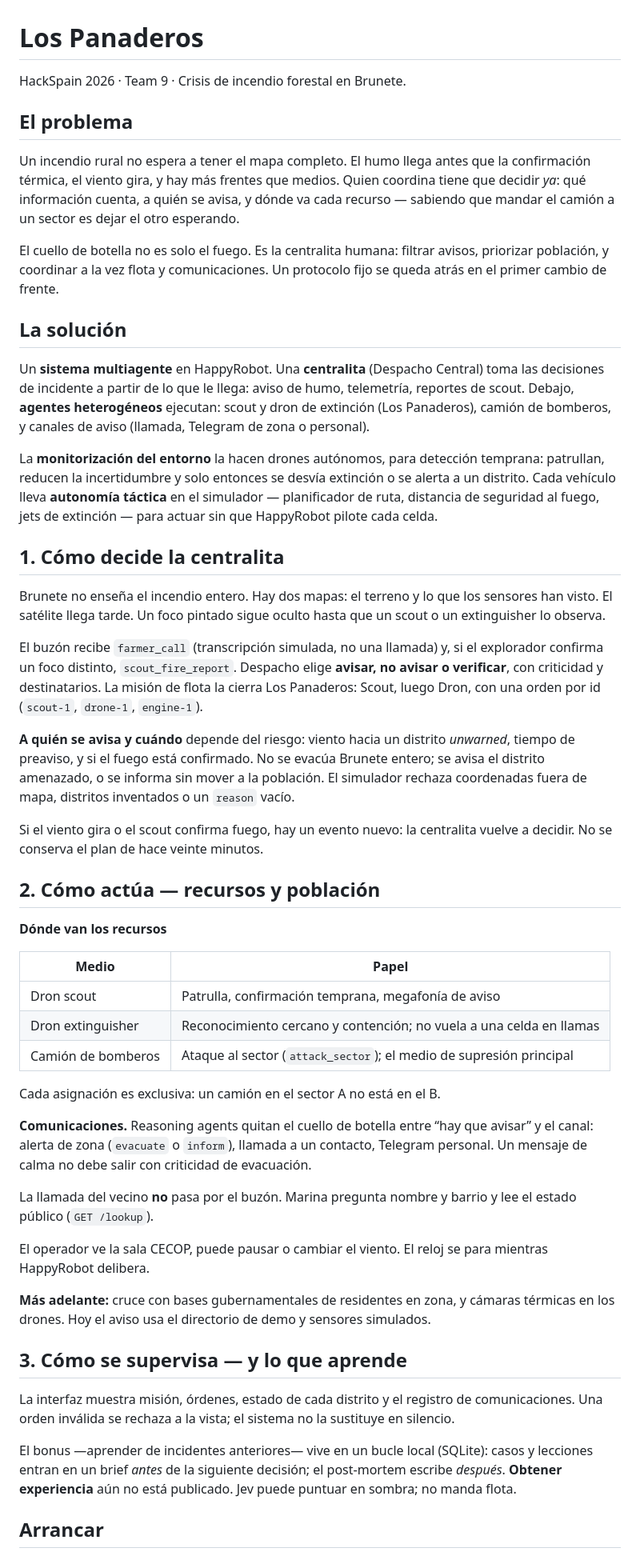
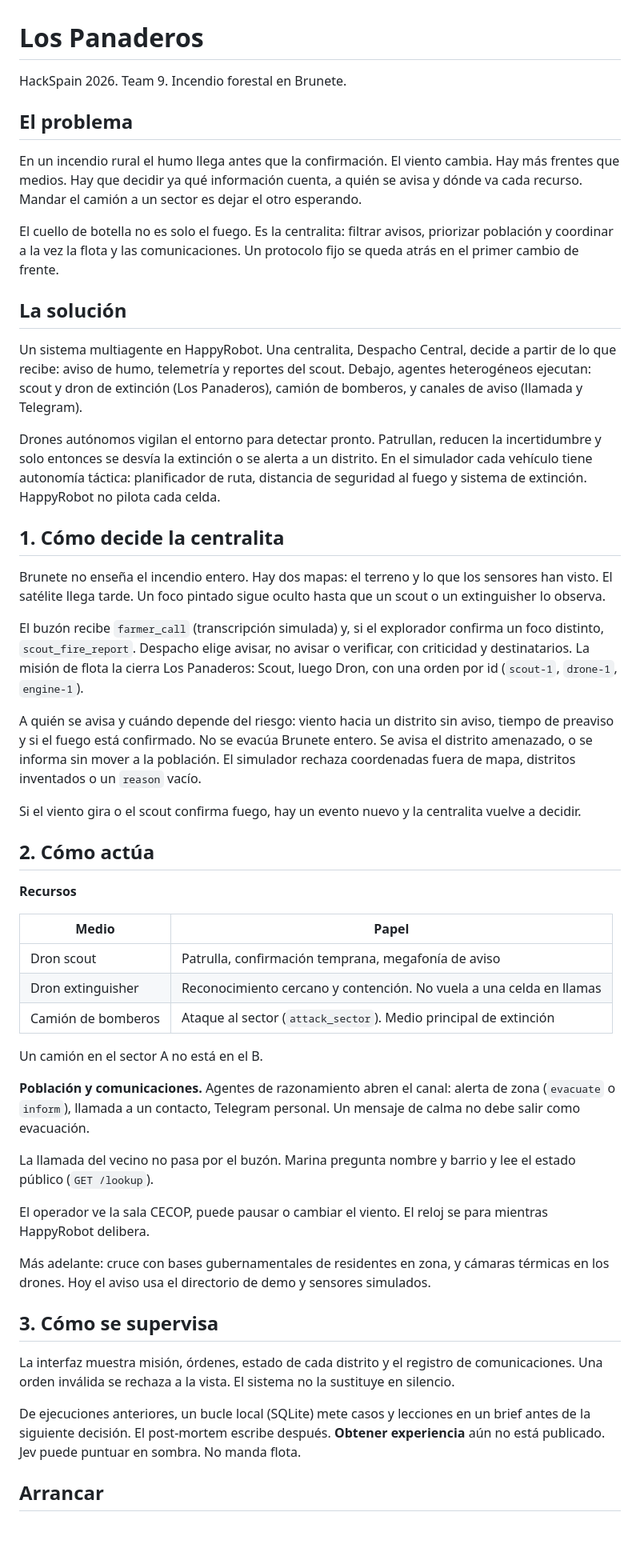
Before and after one commit to Fedeloz/Los_Panaderos, a Markdown page: README.md, the part around one of its changes. Shown at 80% size. Drawn GitHub-style; blank space fills up the shorter version.

Commit message:
Tighten the README: short sentences, no em dashes

```diff
--- a/README.md
+++ b/README.md
@@ -1,6 +1,6 @@
 # Los Panaderos
 
-HackSpain 2026 · Team 9 · Crisis de incendio forestal en Brunete.
+HackSpain 2026. Team 9. Incendio forestal en Brunete.
 
 <!--
   Short demo video: simulation (maps, fleet, wind) + HappyRobot in action
@@ -14,51 +14,51 @@ HackSpain 2026 · Team 9 · Crisis de incendio forestal en Brunete.
 
 ## El problema
 
-Un incendio rural no espera a tener el mapa completo. El humo llega antes que la confirmación térmica, el viento gira, y hay más frentes que medios. Quien coordina tiene que decidir *ya*: qué información cuenta, a quién se avisa, y dónde va cada recurso — sabiendo que mandar el camión a un sector es dejar el otro esperando.
+En un incendio rural el humo llega antes que la confirmación. El viento cambia. Hay más frentes que medios. Hay que decidir ya qué información cuenta, a quién se avisa y dónde va cada recurso. Mandar el camión a un sector es dejar el otro esperando.
 
-El cuello de botella no es solo el fuego. Es la centralita humana: filtrar avisos, priorizar población, y coordinar a la vez flota y comunicaciones. Un protocolo fijo se queda atrás en el primer cambio de frente.
+El cuello de botella no es solo el fuego. Es la centralita: filtrar avisos, priorizar población y coordinar a la vez la flota y las comunicaciones. Un protocolo fijo se queda atrás en el primer cambio de frente.
 
 ## La solución
 
-Un **sistema multiagente** en HappyRobot. Una **centralita** (Despacho Central) toma las decisiones de incidente a partir de lo que le llega: aviso de humo, telemetría, reportes de scout. Debajo, **agentes heterogéneos** ejecutan: scout y dron de extinción (Los Panaderos), camión de bomberos, y canales de aviso (llamada, Telegram de zona o personal).
+Un sistema multiagente en HappyRobot. Una centralita, Despacho Central, decide a partir de lo que recibe: aviso de humo, telemetría y reportes del scout. Debajo, agentes heterogéneos ejecutan: scout y dron de extinción (Los Panaderos), camión de bomberos, y canales de aviso (llamada y Telegram).
 
-La **monitorización del entorno** la hacen drones autónomos, para detección temprana: patrullan, reducen la incertidumbre y solo entonces se desvía extinción o se alerta a un distrito. Cada vehículo lleva **autonomía táctica** en el simulador — planificador de ruta, distancia de seguridad al fuego, jets de extinción — para actuar sin que HappyRobot pilote cada celda.
+Drones autónomos vigilan el entorno para detectar pronto. Patrullan, reducen la incertidumbre y solo entonces se desvía la extinción o se alerta a un distrito. En el simulador cada vehículo tiene autonomía táctica: planificador de ruta, distancia de seguridad al fuego y sistema de extinción. HappyRobot no pilota cada celda.
 
 ## 1. Cómo decide la centralita
 
 Brunete no enseña el incendio entero. Hay dos mapas: el terreno y lo que los sensores han visto. El satélite llega tarde. Un foco pintado sigue oculto hasta que un scout o un extinguisher lo observa.
 
-El buzón recibe `farmer_call` (transcripción simulada, no una llamada) y, si el explorador confirma un foco distinto, `scout_fire_report`. Despacho elige **avisar, no avisar o verificar**, con criticidad y destinatarios. La misión de flota la cierra Los Panaderos: Scout, luego Dron, con una orden por id (`scout-1`, `drone-1`, `engine-1`).
+El buzón recibe `farmer_call` (transcripción simulada) y, si el explorador confirma un foco distinto, `scout_fire_report`. Despacho elige avisar, no avisar o verificar, con criticidad y destinatarios. La misión de flota la cierra Los Panaderos: Scout, luego Dron, con una orden por id (`scout-1`, `drone-1`, `engine-1`).
 
-**A quién se avisa y cuándo** depende del riesgo: viento hacia un distrito *unwarned*, tiempo de preaviso, y si el fuego está confirmado. No se evacúa Brunete entero; se avisa el distrito amenazado, o se informa sin mover a la población. El simulador rechaza coordenadas fuera de mapa, distritos inventados o un `reason` vacío.
+A quién se avisa y cuándo depende del riesgo: viento hacia un distrito sin aviso, tiempo de preaviso y si el fuego está confirmado. No se evacúa Brunete entero. Se avisa el distrito amenazado, o se informa sin mover a la población. El simulador rechaza coordenadas fuera de mapa, distritos inventados o un `reason` vacío.
 
-Si el viento gira o el scout confirma fuego, hay un evento nuevo: la centralita vuelve a decidir. No se conserva el plan de hace veinte minutos.
+Si el viento gira o el scout confirma fuego, hay un evento nuevo y la centralita vuelve a decidir.
 
-## 2. Cómo actúa — recursos y población
+## 2. Cómo actúa
 
-**Dónde van los recursos**
+**Recursos**
 
 | Medio | Papel |
 |---|---|
 | Dron scout | Patrulla, confirmación temprana, megafonía de aviso |
-| Dron extinguisher | Reconocimiento cercano y contención; no vuela a una celda en llamas |
-| Camión de bomberos | Ataque al sector (`attack_sector`); el medio de supresión principal |
+| Dron extinguisher | Reconocimiento cercano y contención. No vuela a una celda en llamas |
+| Camión de bomberos | Ataque al sector (`attack_sector`). Medio principal de extinción |
 
-Cada asignación es exclusiva: un camión en el sector A no está en el B.
+Un camión en el sector A no está en el B.
 
-**Comunicaciones.** Reasoning agents quitan el cuello de botella entre “hay que avisar” y el canal: alerta de zona (`evacuate` o `inform`), llamada a un contacto, Telegram personal. Un mensaje de calma no debe salir con criticidad de evacuación.
+**Población y comunicaciones.** Agentes de razonamiento abren el canal: alerta de zona (`evacuate` o `inform`), llamada a un contacto, Telegram personal. Un mensaje de calma no debe salir como evacuación.
 
-La llamada del vecino **no** pasa por el buzón. Marina pregunta nombre y barrio y lee el estado público (`GET /lookup`).
+La llamada del vecino no pasa por el buzón. Marina pregunta nombre y barrio y lee el estado público (`GET /lookup`).
 
 El operador ve la sala CECOP, puede pausar o cambiar el viento. El reloj se para mientras HappyRobot delibera.
 
-**Más adelante:** cruce con bases gubernamentales de residentes en zona, y cámaras térmicas en los drones. Hoy el aviso usa el directorio de demo y sensores simulados.
+Más adelante: cruce con bases gubernamentales de residentes en zona, y cámaras térmicas en los drones. Hoy el aviso usa el directorio de demo y sensores simulados.
 
-## 3. Cómo se supervisa — y lo que aprende
+## 3. Cómo se supervisa
 
-La interfaz muestra misión, órdenes, estado de cada distrito y el registro de comunicaciones. Una orden inválida se rechaza a la vista; el sistema no la sustituye en silencio.
+La interfaz muestra misión, órdenes, estado de cada distrito y el registro de comunicaciones. Una orden inválida se rechaza a la vista. El sistema no la sustituye en silencio.
 
-El bonus —aprender de incidentes anteriores— vive en un bucle local (SQLite): casos y lecciones entran en un brief *antes* de la siguiente decisión; el post-mortem escribe *después*. **Obtener experiencia** aún no está publicado. Jev puede puntuar en sombra; no manda flota.
+De ejecuciones anteriores, un bucle local (SQLite) mete casos y lecciones en un brief antes de la siguiente decisión. El post-mortem escribe después. **Obtener experiencia** aún no está publicado. Jev puede puntuar en sombra. No manda flota.
 
 ## Arrancar
 
```
Also changed, not shown: other parts of README.md (+2 -2 lines).
